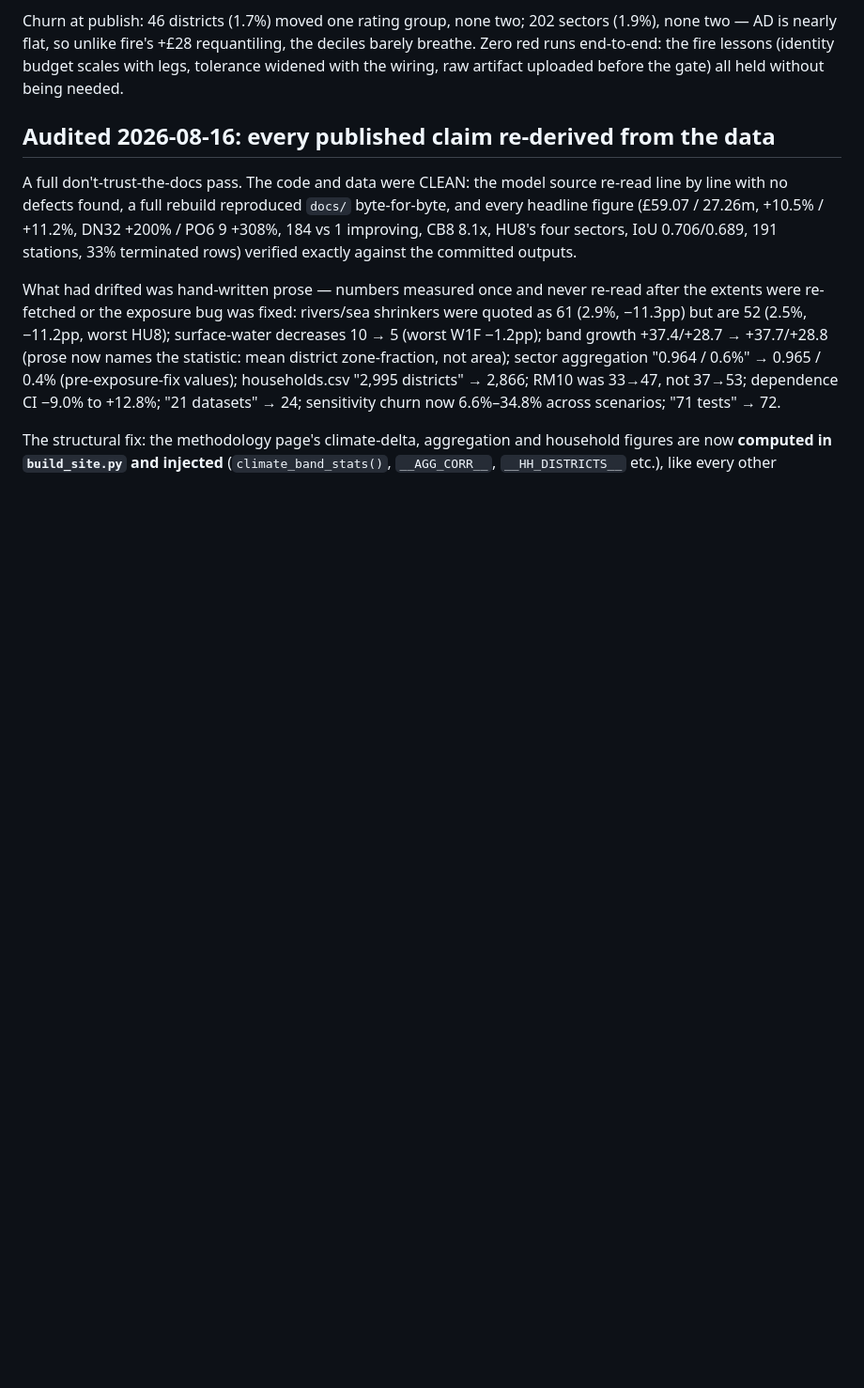
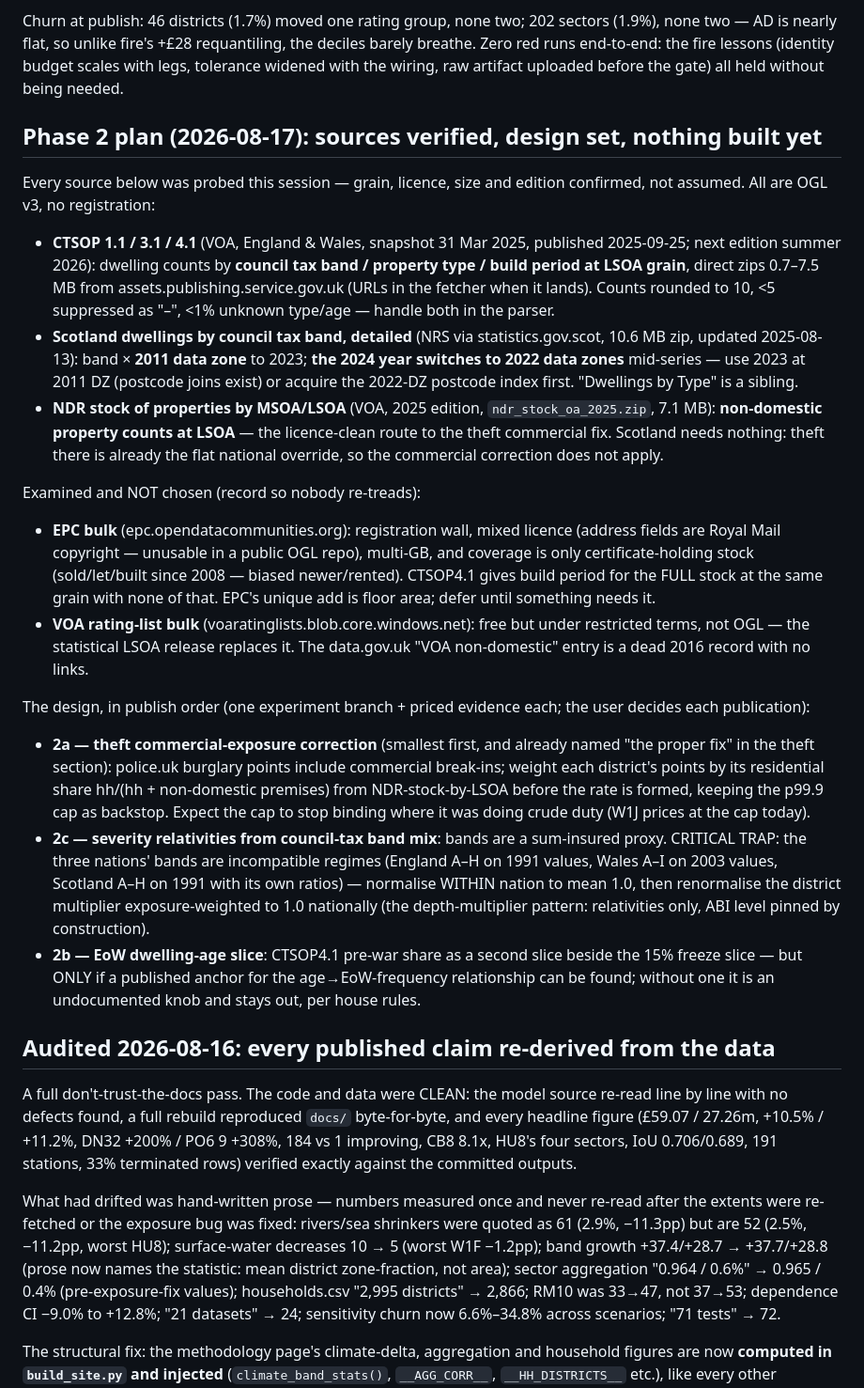
Before and after one commit to SMcode-source/uk-home-insurance-risk-map, a Markdown page: HANDOFF.md, the part around the change. Shown at 94% size. Drawn GitHub-style; blank space fills up the shorter version.

Commit message:
Phase 2 plan: EPC/VOA sources verified, design set
CTSOP 1.1/3.1/4.1 give band, type and build period at LSOA for the
full E&W stock (OGL, no registration, 2025 edition); Scotland bands
sit at 2011 data zones on statistics.gov.scot (2024 switches to 2022
zones mid-series - trap recorded); NDR stock by LSOA is the
licence-clean commercial count for the theft fix. EPC bulk examined
and NOT chosen: registration wall, Royal Mail copyright on address
fields, and it only covers certificate-holding stock while CTSOP4.1
covers everyone. Publish order 2a (theft commercial correction) ->
2c (band-mix severity relativities, nations normalised separately -
three incompatible band regimes) -> 2b (EoW age slice, only if a
published anchor exists).

Co-Authored-By: Claude Opus 5 <noreply@anthropic.com>

```diff
--- a/HANDOFF.md
+++ b/HANDOFF.md
@@ -253,6 +253,61 @@ fire's +£28 requantiling, the deciles barely breathe. Zero red runs
 end-to-end: the fire lessons (identity budget scales with legs,
 tolerance widened with the wiring, raw artifact uploaded before the
 gate) all held without being needed.
+
+## Phase 2 plan (2026-08-17): sources verified, design set, nothing built yet
+
+Every source below was probed this session — grain, licence, size and
+edition confirmed, not assumed. All are OGL v3, no registration:
+
+- **CTSOP 1.1 / 3.1 / 4.1** (VOA, England & Wales, snapshot 31 Mar
+  2025, published 2025-09-25; next edition summer 2026): dwelling
+  counts by **council tax band / property type / build period at LSOA
+  grain**, direct zips 0.7–7.5 MB from assets.publishing.service.gov.uk
+  (URLs in the fetcher when it lands). Counts rounded to 10, <5
+  suppressed as "–", <1% unknown type/age — handle both in the parser.
+- **Scotland dwellings by council tax band, detailed** (NRS via
+  statistics.gov.scot, 10.6 MB zip, updated 2025-08-13): band × **2011
+  data zone** to 2023; **the 2024 year switches to 2022 data zones**
+  mid-series — use 2023 at 2011 DZ (postcode joins exist) or acquire
+  the 2022-DZ postcode index first. "Dwellings by Type" is a sibling.
+- **NDR stock of properties by MSOA/LSOA** (VOA, 2025 edition,
+  `ndr_stock_oa_2025.zip`, 7.1 MB): **non-domestic property counts at
+  LSOA** — the licence-clean route to the theft commercial fix.
+  Scotland needs nothing: theft there is already the flat national
+  override, so the commercial correction does not apply.
+
+Examined and NOT chosen (record so nobody re-treads):
+- **EPC bulk** (epc.opendatacommunities.org): registration wall, mixed
+  licence (address fields are Royal Mail copyright — unusable in a
+  public OGL repo), multi-GB, and coverage is only certificate-holding
+  stock (sold/let/built since 2008 — biased newer/rented). CTSOP4.1
+  gives build period for the FULL stock at the same grain with none of
+  that. EPC's unique add is floor area; defer until something needs it.
+- **VOA rating-list bulk** (voaratinglists.blob.core.windows.net):
+  free but under restricted terms, not OGL — the statistical LSOA
+  release replaces it. The data.gov.uk "VOA non-domestic" entry is a
+  dead 2016 record with no links.
+
+The design, in publish order (one experiment branch + priced evidence
+each; the user decides each publication):
+- **2a — theft commercial-exposure correction** (smallest first, and
+  already named "the proper fix" in the theft section): police.uk
+  burglary points include commercial break-ins; weight each district's
+  points by its residential share hh/(hh + non-domestic premises) from
+  NDR-stock-by-LSOA before the rate is formed, keeping the p99.9 cap
+  as backstop. Expect the cap to stop binding where it was doing crude
+  duty (W1J prices at the cap today).
+- **2c — severity relativities from council-tax band mix**: bands are
+  a sum-insured proxy. CRITICAL TRAP: the three nations' bands are
+  incompatible regimes (England A–H on 1991 values, Wales A–I on 2003
+  values, Scotland A–H on 1991 with its own ratios) — normalise WITHIN
+  nation to mean 1.0, then renormalise the district multiplier
+  exposure-weighted to 1.0 nationally (the depth-multiplier pattern:
+  relativities only, ABI level pinned by construction).
+- **2b — EoW dwelling-age slice**: CTSOP4.1 pre-war share as a second
+  slice beside the 15% freeze slice — but ONLY if a published anchor
+  for the age→EoW-frequency relationship can be found; without one it
+  is an undocumented knob and stays out, per house rules.
 
 ## Audited 2026-08-16: every published claim re-derived from the data
 
```
